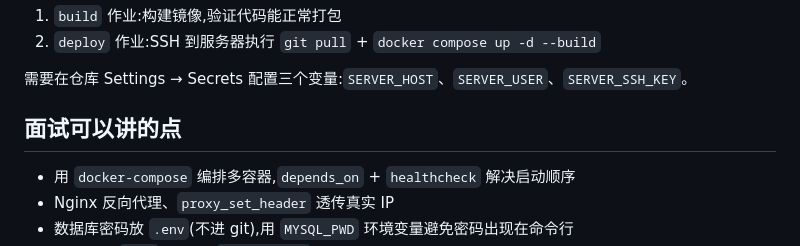
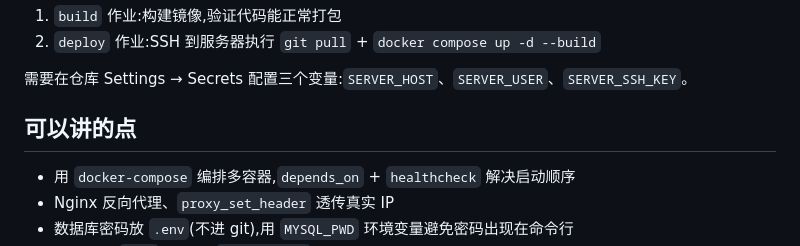
Before and after one commit to asd-alo/personal-site, a Markdown page: README.md, the part around the change. Rendered like a GitHub page.

```diff
--- a/README.md
+++ b/README.md
@@ -95,7 +95,7 @@ bash scripts/deploy.sh
 
 需要在仓库 Settings → Secrets 配置三个变量:`SERVER_HOST`、`SERVER_USER`、`SERVER_SSH_KEY`。
 
-## 面试可以讲的点
+## 可以讲的点
 
 - 用 `docker-compose` 编排多容器,`depends_on` + `healthcheck` 解决启动顺序
 - Nginx 反向代理、`proxy_set_header` 透传真实 IP
```
